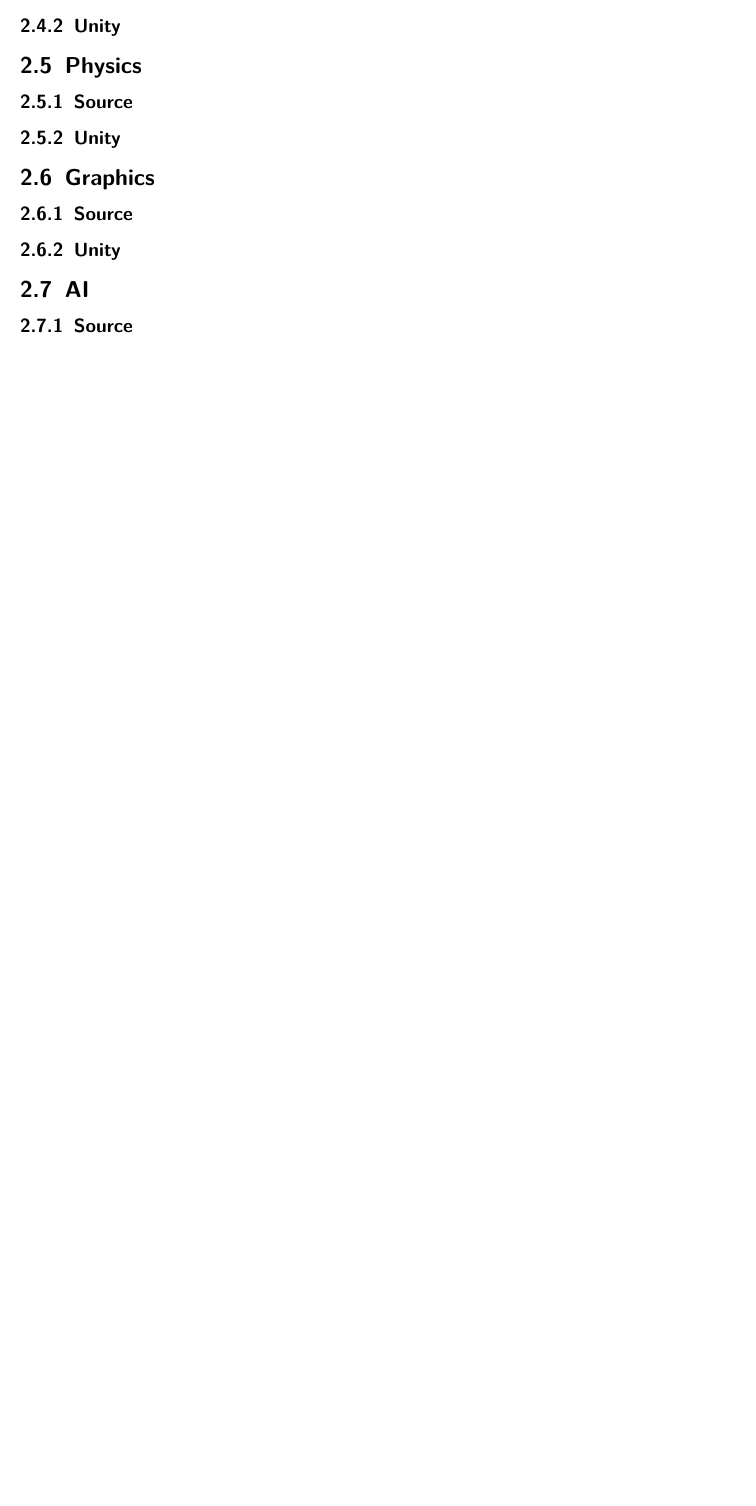
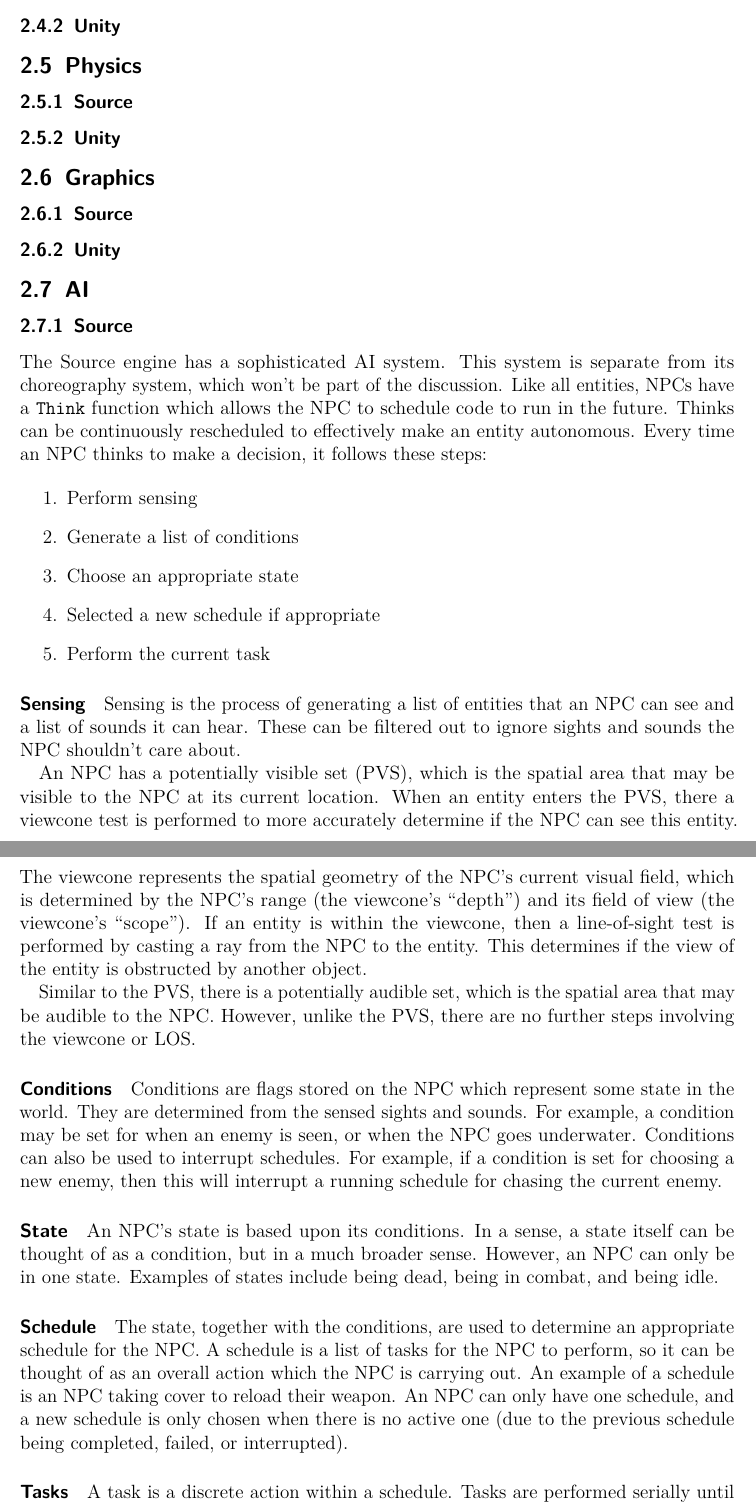
Before and after one commit to MarkKoz/comp-565, a LaTeX document (doc/report.tex): part of page 9 of 9 before the commit and two parts of pages 9 and 10 of 12 after it, the two joined at a grey line, cut so that both start at the same text, the shorter picture padded with empty space. Compiled offline with pdfLaTeX.

Commit message:
Write source AI

```diff
--- a/doc/report.tex
+++ b/doc/report.tex
@@ -218,3 +218,31 @@
 
 \subsection{AI}
 \subsubsection{Source}
+The Source engine has a sophisticated AI system. This system is separate from its choreography system, which won't be part of the discussion. Like all entities, NPCs have a \texttt{Think} function which allows the NPC to schedule code to run in the future. Thinks can be continuously rescheduled to effectively make an entity autonomous. Every time an NPC thinks to make a decision, it follows these steps:
+
+\begin{enumerate}
+  \item Perform sensing
+  \item Generate a list of conditions
+  \item Choose an appropriate state
+  \item Selected a new schedule if appropriate
+  \item Perform the current task
+\end{enumerate}
+
+\paragraph{Sensing}
+Sensing is the process of generating a list of entities that an NPC can see and a list of sounds it can hear. These can be filtered out to ignore sights and sounds the NPC shouldn't care about.
+
+An NPC has a potentially visible set (PVS), which is the spatial area that may be visible to the NPC at its current location. When an entity enters the PVS, there a viewcone test is performed to more accurately determine if the NPC can see this entity. The viewcone represents the spatial geometry of the NPC's current visual field, which is determined by the NPC's range (the viewcone's ``depth'') and its field of view (the viewcone's ``scope''). If an entity is within the viewcone, then a line-of-sight test is performed by casting a ray from the NPC to the entity. This determines if the view of the entity is obstructed by another object.
+
+Similar to the PVS, there is a potentially audible set, which is the spatial area that may be audible to the NPC. However, unlike the PVS, there are no further steps involving the viewcone or LOS.
+
+\paragraph{Conditions}
+Conditions are flags stored on the NPC which represent some state in the world. They are determined from the sensed sights and sounds. For example, a condition may be set for when an enemy is seen, or when the NPC goes underwater. Conditions can also be used to interrupt schedules. For example, if a condition is set for choosing a new enemy, then this will interrupt a running schedule for chasing the current enemy.
+
+\paragraph{State}
+An NPC's state is based upon its conditions. In a sense, a state itself can be thought of as a condition, but in a much broader sense. However, an NPC can only be in one state. Examples of states include being dead, being in combat, and being idle.
+
+\paragraph{Schedule}
+The state, together with the conditions, are used to determine an appropriate schedule for the NPC. A schedule is a list of tasks for the NPC to perform, so it can be thought of as an overall action which the NPC is carrying out. An example of a schedule is an NPC taking cover to reload their weapon. An NPC can only have one schedule, and a new schedule is only chosen when there is no active one (due to the previous schedule being completed, failed, or interrupted).
+
+\paragraph{Tasks}
+A task is a discrete action within a schedule. Tasks are performed serially until the schedule is completed. Following the example schedule of taking cover to reload, the following tasks would be performed:
```
Also changed, not shown: doc/images/source_nav_mesh.png (added), doc/images/source_node_graph.jpg (added), doc/report.tex (31 more changed lines).
